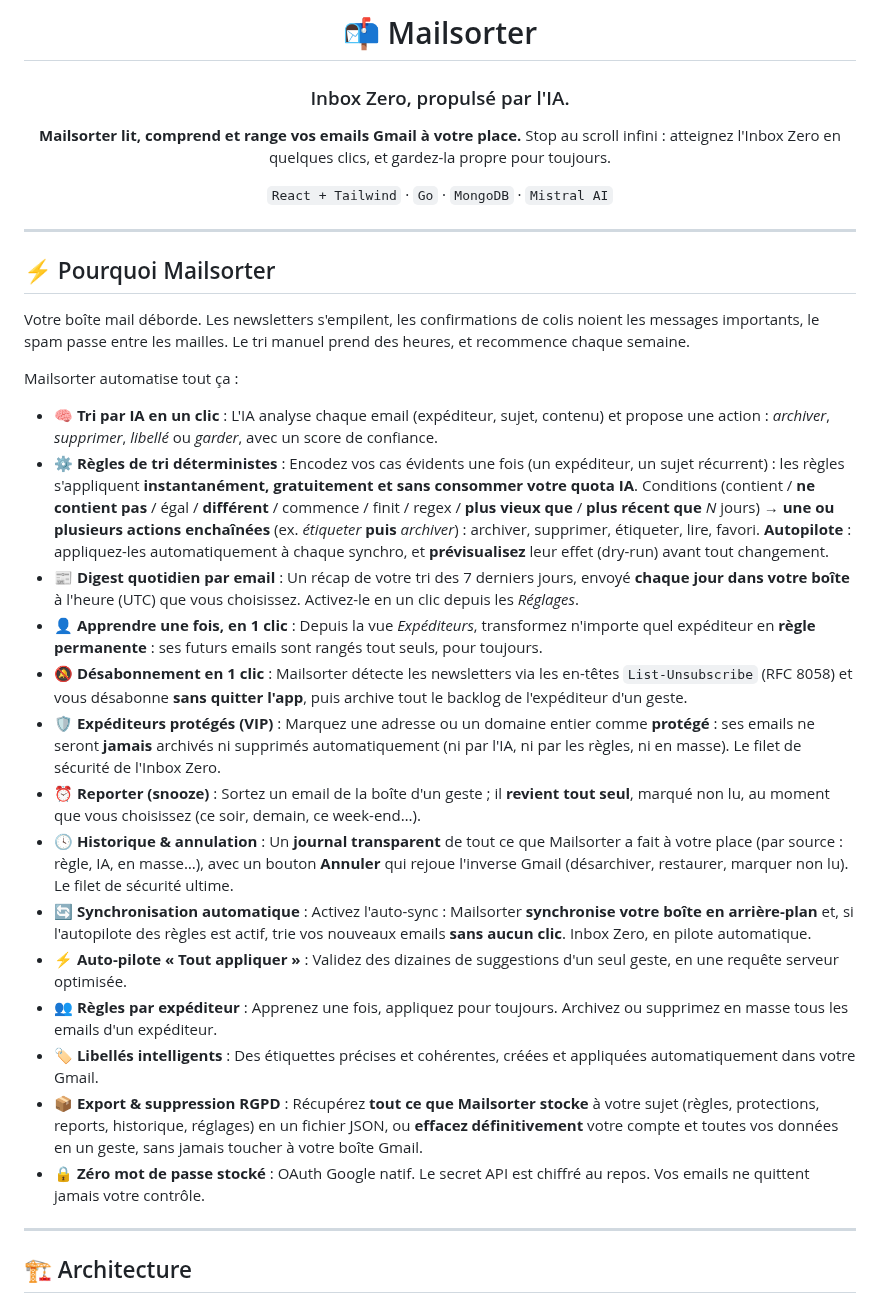
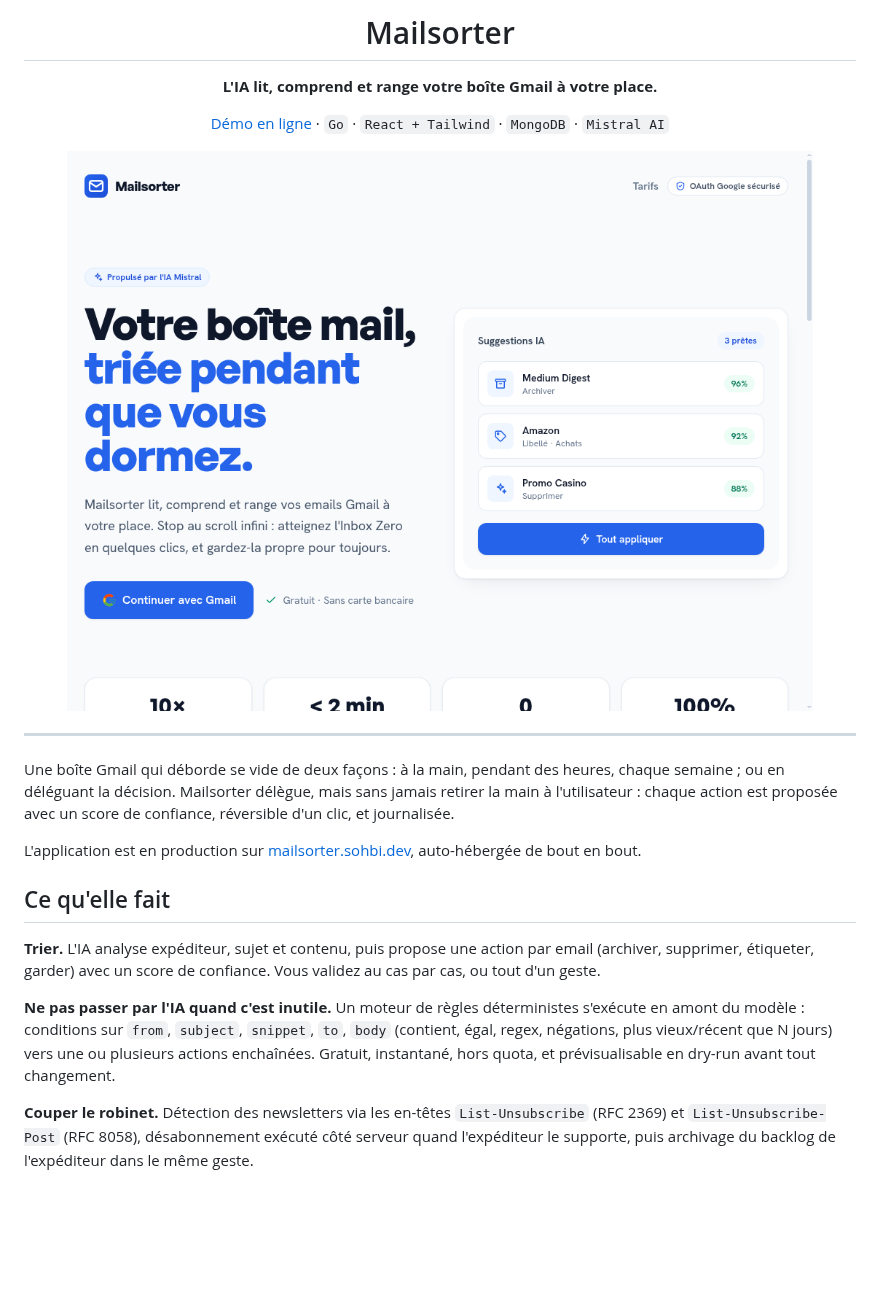
Before and after one commit to nohe-sohbi/Mailsorter, a Markdown page: README.md, the part around one of its changes. GitHub-like rendering; pictures changed too: docs/assets/mailsorter.png (added); blank space fills up the shorter version.

```diff
--- a/README.md
+++ b/README.md
@@ -1,40 +1,26 @@
 <div align="center">
 
-# 📬 Mailsorter
+# Mailsorter
 
-### Inbox Zero, propulsé par l'IA.
+**L'IA lit, comprend et range votre boîte Gmail à votre place.**
 
-**Mailsorter lit, comprend et range vos emails Gmail à votre place.**
-Stop au scroll infini : atteignez l'Inbox Zero en quelques clics, et gardez-la propre pour toujours.
+[Démo en ligne](https://mailsorter.sohbi.dev) · `Go` · `React + Tailwind` · `MongoDB` · `Mistral AI`
 
-`React + Tailwind` · `Go` · `MongoDB` · `Mistral AI`
+<img src="docs/assets/mailsorter.png" alt="Mailsorter : la landing et un aperçu des suggestions de tri" width="820">
 
 </div>
 
 ---
 
-## ⚡ Pourquoi Mailsorter
+Une boîte Gmail qui déborde se vide de deux façons : à la main, pendant des heures, chaque semaine ; ou en déléguant la décision. Mailsorter délègue, mais sans jamais retirer la main à l'utilisateur : chaque action est proposée avec un score de confiance, réversible d'un clic, et journalisée.
 
-Votre boîte mail déborde. Les newsletters s'empilent, les confirmations de colis noient les messages importants, le spam passe entre les mailles. Le tri manuel prend des heures, et recommence chaque semaine.
+L'application est en production sur [mailsorter.sohbi.dev](https://mailsorter.sohbi.dev), auto-hébergée de bout en bout.
 
-Mailsorter automatise tout ça :
+## Ce qu'elle fait
 
-- **🧠 Tri par IA en un clic** : L'IA analyse chaque email (expéditeur, sujet, contenu) et propose une action : *archiver*, *supprimer*, *libellé* ou *garder*, avec un score de confiance.
-- **⚙️ Règles de tri déterministes** : Encodez vos cas évidents une fois (un expéditeur, un sujet récurrent) : les règles s'appliquent **instantanément, gratuitement et sans consommer votre quota IA**. Conditions (contient / **ne contient pas** / égal / **différent** / commence / finit / regex / **plus vieux que** / **plus récent que** *N* jours) → **une ou plusieurs actions enchaînées** (ex. *étiqueter* **puis** *archiver*) : archiver, supprimer, étiqueter, lire, favori. **Autopilote** : appliquez-les automatiquement à chaque synchro, et **prévisualisez** leur effet (dry-run) avant tout changement.
-- **📰 Digest quotidien par email** : Un récap de votre tri des 7 derniers jours, envoyé **chaque jour dans votre boîte** à l'heure (UTC) que vous choisissez. Activez-le en un clic depuis les *Réglages*.
-- **👤 Apprendre une fois, en 1 clic** : Depuis la vue *Expéditeurs*, transformez n'importe quel expéditeur en **règle permanente** : ses futurs emails sont rangés tout seuls, pour toujours.
-- **🔕 Désabonnement en 1 clic** : Mailsorter détecte les newsletters via les en-têtes `List-Unsubscribe` (RFC 8058) et vous désabonne **sans quitter l'app**, puis archive tout le backlog de l'expéditeur d'un geste.
-- **🛡️ Expéditeurs protégés (VIP)** : Marquez une adresse ou un domaine entier comme **protégé** : ses emails ne seront **jamais** archivés ni supprimés automatiquement (ni par l'IA, ni par les règles, ni en masse). Le filet de sécurité de l'Inbox Zero.
-- **⏰ Reporter (snooze)** : Sortez un email de la boîte d'un geste ; il **revient tout seul**, marqué non lu, au moment que vous choisissez (ce soir, demain, ce week-end…).
-- **🕓 Historique & annulation** : Un **journal transparent** de tout ce que Mailsorter a fait à votre place (par source : règle, IA, en masse…), avec un bouton **Annuler** qui rejoue l'inverse Gmail (désarchiver, restaurer, marquer non lu). Le filet de sécurité ultime.
-- **🔄 Synchronisation automatique** : Activez l'auto-sync : Mailsorter **synchronise votre boîte en arrière-plan** et, si l'autopilote des règles est actif, trie vos nouveaux emails **sans aucun clic**. Inbox Zero, en pilote automatique.
-- **⚡ Auto-pilote « Tout appliquer »** : Validez des dizaines de suggestions d'un seul geste, en une requête serveur optimisée.
-- **👥 Règles par expéditeur** : Apprenez une fois, appliquez pour toujours. Archivez ou supprimez en masse tous les emails d'un expéditeur.
-- **🏷️ Libellés intelligents** : Des étiquettes précises et cohérentes, créées et appliquées automatiquement dans votre Gmail.
-- **📦 Export & suppression RGPD** : Récupérez **tout ce que Mailsorter stocke** à votre sujet (règles, protections, reports, historique, réglages) en un fichier JSON, ou **effacez définitivement** votre compte et toutes vos données en un geste, sans jamais toucher à votre boîte Gmail.
-- **🔒 Zéro mot de passe stocké** : OAuth Google natif. Le secret API est chiffré au repos. Vos emails ne quittent jamais votre contrôle.
+**Trier.** L'IA analyse expéditeur, sujet et contenu, puis propose une action par email (archiver, supprimer, étiqueter, garder) avec un score de confiance. Vous validez au cas par cas, ou tout d'un geste.
 
----
+**Ne pas passer par l'IA quand c'est inutile.** Un moteur de règles déterministes s'exécute en amont du modèle : conditions sur `from`, `subject`, `snippet`, `to`, `body` (contient, égal, regex, négations, plus vieux/récent que N jours) vers une ou plusieurs actions enchaînées. Gratuit, instantané, hors quota, et prévisualisable en dry-run avant tout changement.
 
-## 🏗️ Architecture
+**Couper le robinet.** Détection des newsletters via les en-têtes `List-Unsubscribe` (RFC 2369) et `List-Unsubscribe-Post` (RFC 8058), désabonnement exécuté côté serveur quand l'expéditeur le supporte, puis archivage du backlog de l'expéditeur dans le même geste.
 
```
Also changed, not shown: other parts of README.md (+68 -108 lines).
